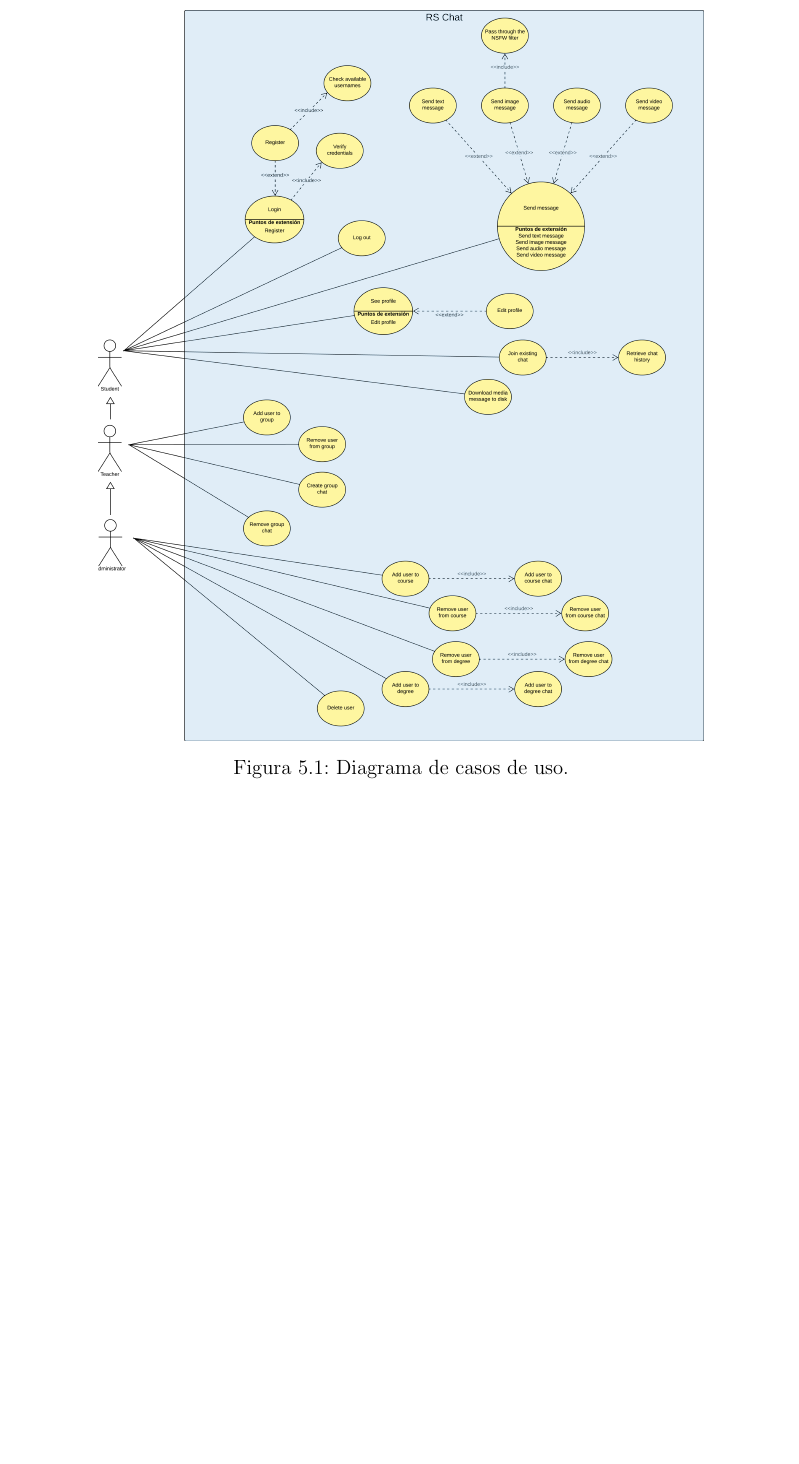
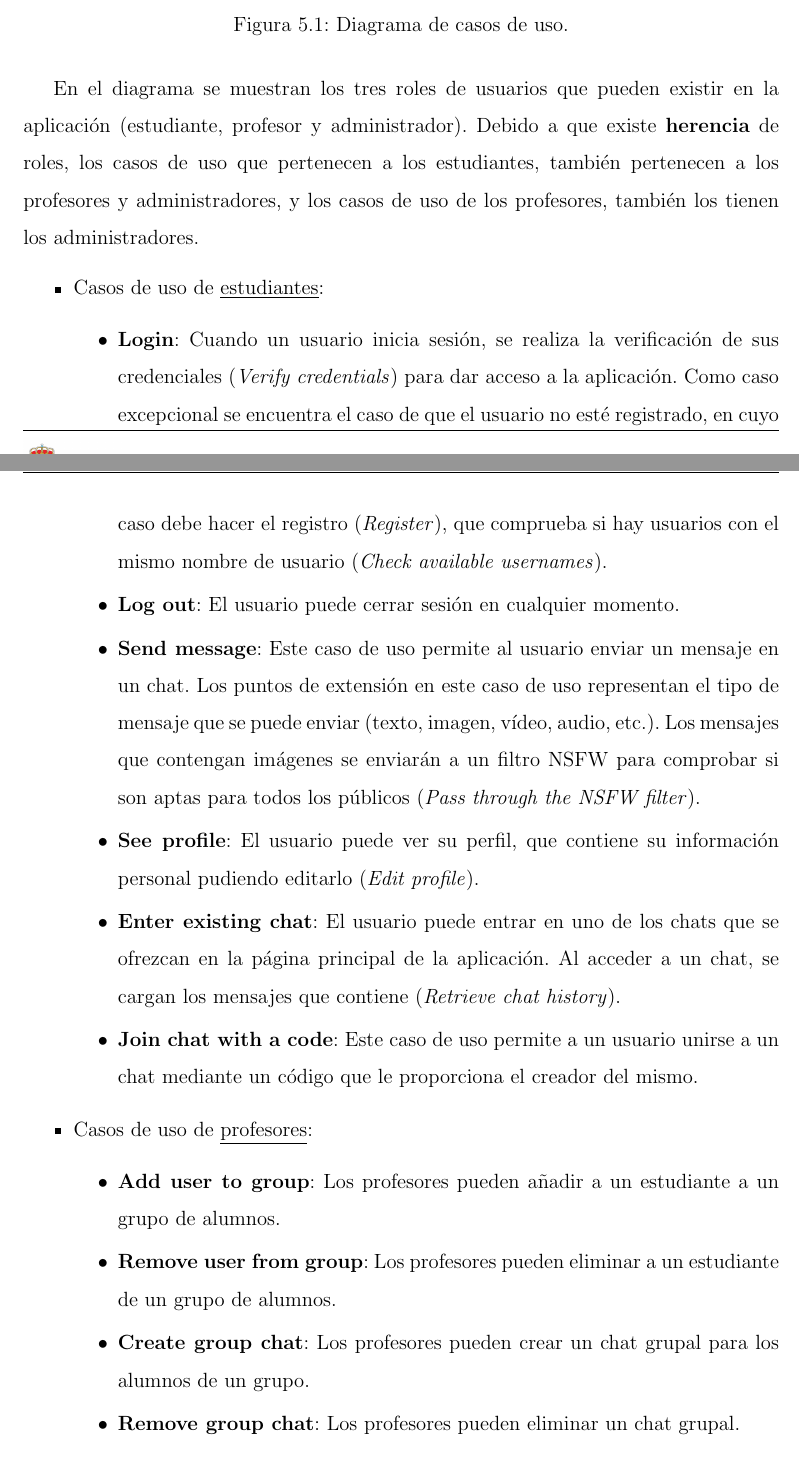
Before and after one commit to scastd00/rs-chat-documentation, a LaTeX thesis (src/main.tex, which reads src/chapters/design/casosDeUso.tex): part of page 54 of 130 before the commit and two parts of pages 54 and 55 of 132 after it, the two joined at a grey line, cut so that both start at the same text, the shorter picture padded with empty space. Compiled offline with pdfLaTeX.

Commit message:
Añadidas descripciones de casos de uso

```diff
--- a/src/chapters/design/casosDeUso.tex
+++ b/src/chapters/design/casosDeUso.tex
@@ -12,4 +12,44 @@ la aplicación:
 	\label{fig:casosDeUso}
 \end{figure}
 
-% todo: explicar en texto todo
+En el diagrama se muestran los tres roles de usuarios que pueden existir en la aplicación (estudiante, profesor y
+administrador).\ Debido a que existe \boldFont{herencia} de roles, los casos de uso que pertenecen a los estudiantes,
+también pertenecen a los profesores y administradores, y los casos de uso de los profesores, también los
+tienen los administradores.
+
+\begin{itemize}
+	\item Casos de uso de \underline{estudiantes}:
+	\begin{itemize}
+		\item \boldFont{Login}:
+		Cuando un usuario inicia sesión, se realiza la verificación de sus credenciales (\textit{Verify credentials})
+		para dar acceso a la aplicación.\ Como caso excepcional se encuentra el caso de que el usuario no esté
+		registrado, en cuyo caso debe hacer el registro (\textit{Register}), que comprueba si hay usuarios con el mismo
+		nombre de usuario (\textit{Check available usernames}).
+		\item \boldFont{Log out}:
+		El usuario puede cerrar sesión en cualquier momento.
+		\item \boldFont{Send message}:
+		Este caso de uso permite al usuario enviar un mensaje en un chat.\ Los puntos de extensión en este caso de uso
+		representan el tipo de mensaje que se puede enviar (texto, imagen, vídeo, audio, etc.).
+		Los mensajes que contengan imágenes se enviarán a un filtro NSFW para comprobar si son aptas para todos los
+		públicos (\textit{Pass through the NSFW filter}).
+		\item \boldFont{See profile}:
+		El usuario puede ver su perfil, que contiene su información personal pudiendo editarlo (\textit{Edit profile}).
+		\item \boldFont{Enter existing chat}:
+		El usuario puede entrar en uno de los chats que se ofrezcan en la página principal de la aplicación.
+		Al acceder a un chat, se cargan los mensajes que contiene (\textit{Retrieve chat history}).
+		\item \boldFont{Join chat with a code}:
+		Este caso de uso permite a un usuario unirse a un chat mediante un código que le proporciona el creador del
+		mismo.
+	\end{itemize}
+
+	\item Casos de uso de \underline{profesores}:
+	\begin{itemize}
+		\item \boldFont{Add user to group}:
+		Los profesores pueden añadir a un estudiante a un grupo de alumnos.
+		\item \boldFont{Remove user from group}:
+		Los profesores pueden eliminar a un estudiante de un grupo de alumnos.
+		\item \boldFont{Create group chat}:
+		Los profesores pueden crear un chat grupal para los alumnos de un grupo.
+		\item \boldFont{Remove group chat}:
+		Los profesores pueden eliminar un chat grupal.
+	\end{itemize}
@@ -15,0 +67 @@ la aplicación:
+		\item \boldFont{Remove user from degree}:
```
Also changed, not shown: src/res/images/RSChat-Diagrams-Usecases.png, src/chapters/design/casosDeUso.tex (17 more changed lines).
